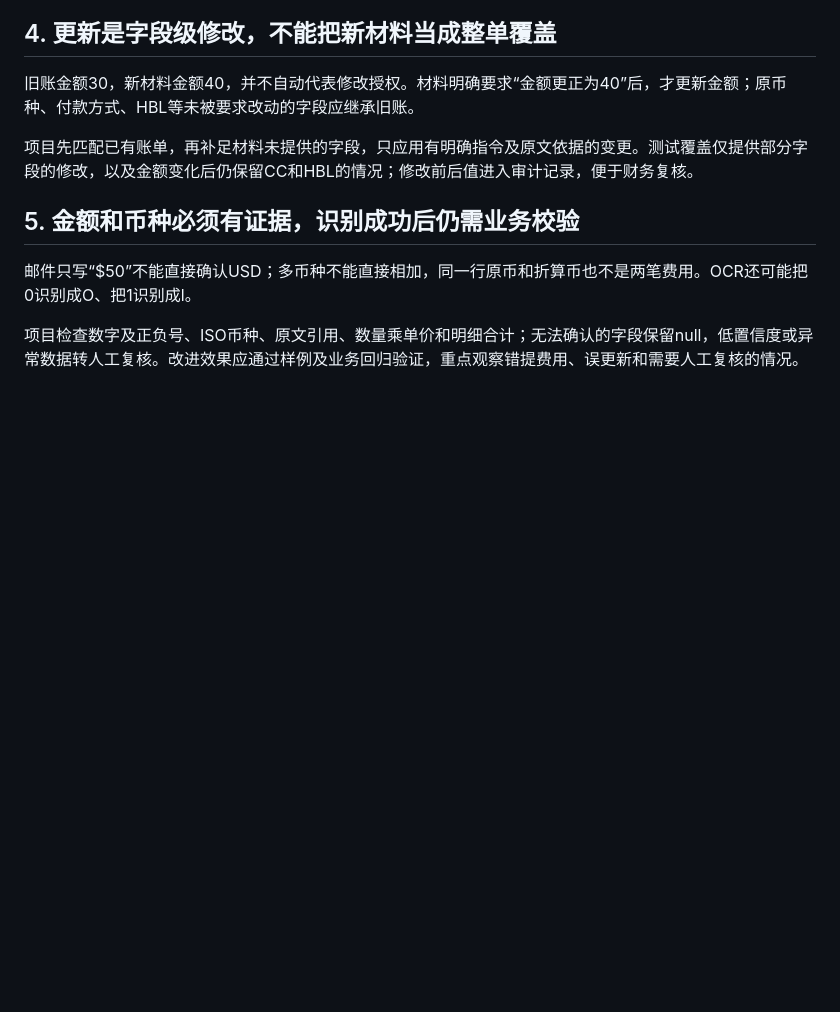
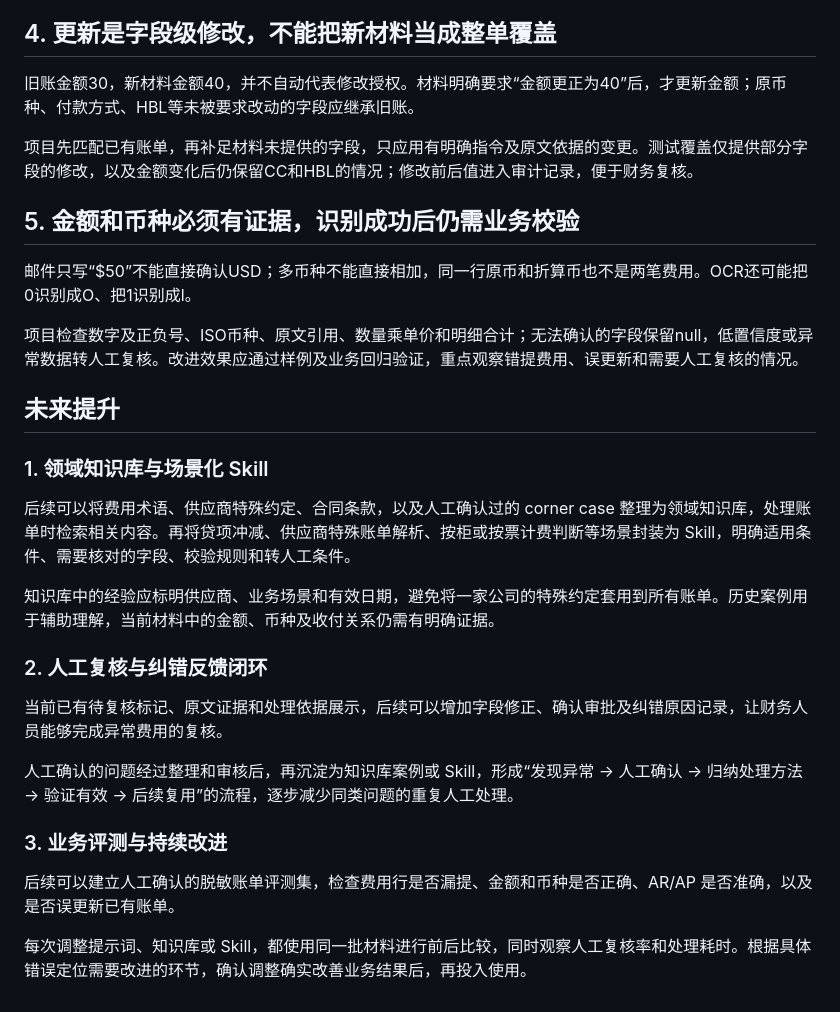
Before and after one commit to NetFriendChrish/shipping-bill-agent, a Markdown page: 补充思考.md, the part around the change. Rendered like a GitHub page; blank space fills up the shorter version.

Commit message:
docs: add future improvements for skills and review feedback

```diff
--- a/补充思考.md
+++ b/补充思考.md
@@ -45,3 +45,23 @@ Harness 在本项目中负责约束输入、模型输出和处理流程。模型
 邮件只写“$50”不能直接确认USD；多币种不能直接相加，同一行原币和折算币也不是两笔费用。OCR还可能把0识别成O、把1识别成l。
 
 项目检查数字及正负号、ISO币种、原文引用、数量乘单价和明细合计；无法确认的字段保留null，低置信度或异常数据转人工复核。改进效果应通过样例及业务回归验证，重点观察错提费用、误更新和需要人工复核的情况。
+
+## 未来提升
+
+### 1. 领域知识库与场景化 Skill
+
+后续可以将费用术语、供应商特殊约定、合同条款，以及人工确认过的 corner case 整理为领域知识库，处理账单时检索相关内容。再将贷项冲减、供应商特殊账单解析、按柜或按票计费判断等场景封装为 Skill，明确适用条件、需要核对的字段、校验规则和转人工条件。
+
+知识库中的经验应标明供应商、业务场景和有效日期，避免将一家公司的特殊约定套用到所有账单。历史案例用于辅助理解，当前材料中的金额、币种及收付关系仍需有明确证据。
+
+### 2. 人工复核与纠错反馈闭环
+
+当前已有待复核标记、原文证据和处理依据展示，后续可以增加字段修正、确认审批及纠错原因记录，让财务人员能够完成异常费用的复核。
+
+人工确认的问题经过整理和审核后，再沉淀为知识库案例或 Skill，形成“发现异常 → 人工确认 → 归纳处理方法 → 验证有效 → 后续复用”的流程，逐步减少同类问题的重复人工处理。
+
+### 3. 业务评测与持续改进
+
+后续可以建立人工确认的脱敏账单评测集，检查费用行是否漏提、金额和币种是否正确、AR/AP 是否准确，以及是否误更新已有账单。
+
+每次调整提示词、知识库或 Skill，都使用同一批材料进行前后比较，同时观察人工复核率和处理耗时。根据具体错误定位需要改进的环节，确认调整确实改善业务结果后，再投入使用。
```
